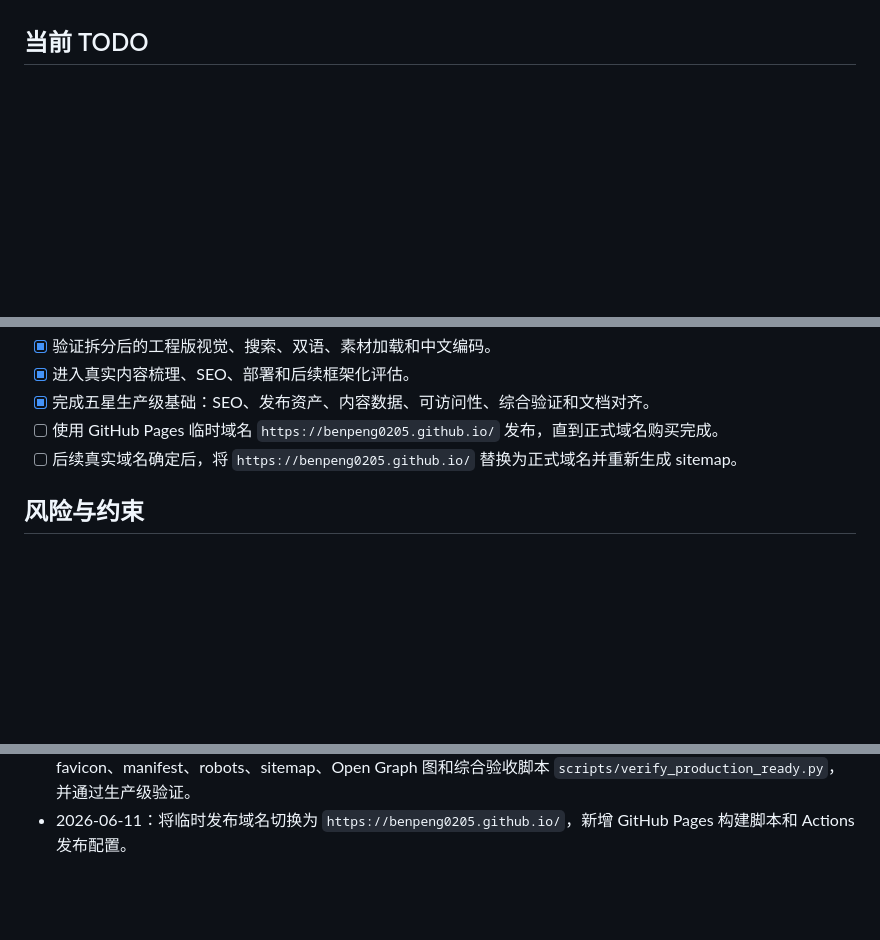
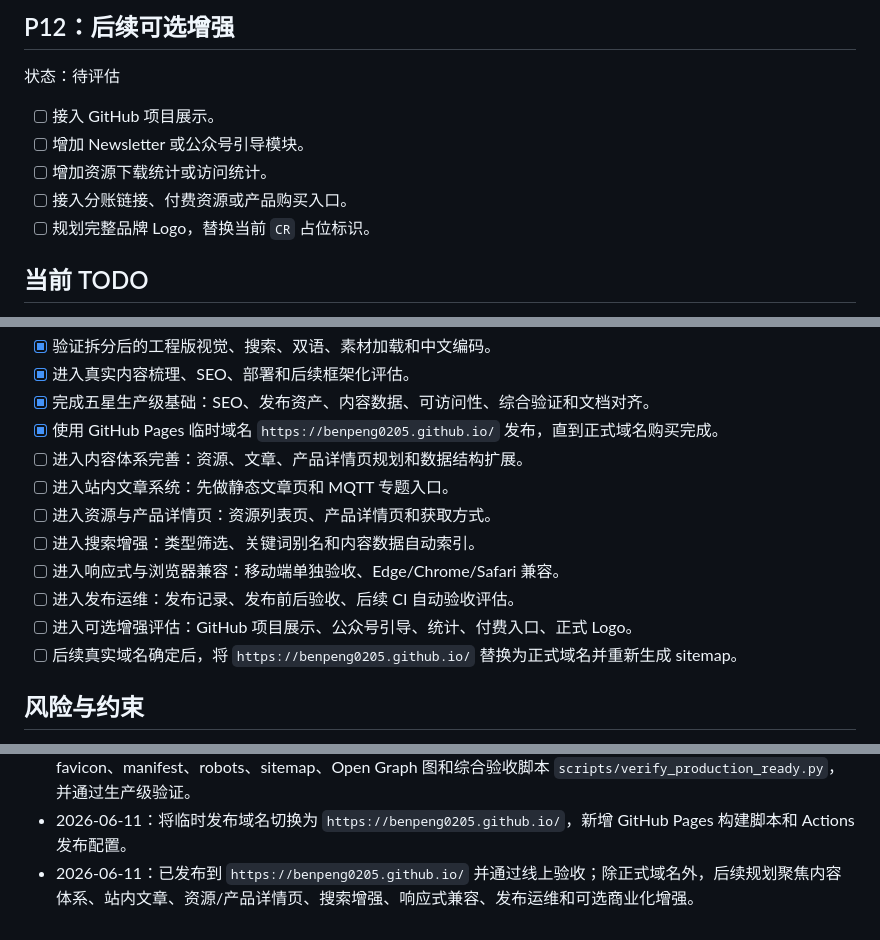
Before and after one commit to BenPeng0205/BenPeng0205.github.io, a Markdown page: 项目规划与TODO.md, 3 parts joined by grey strips. GitHub-like rendering; blank space fills up the shorter version.

```diff
--- a/项目规划与TODO.md
+++ b/项目规划与TODO.md
@@ -129,3 +190,13 @@ controlrookie-website/
+## P12：后续可选增强
+
+状态：待评估
+
+- [ ] 接入 GitHub 项目展示。
+- [ ] 增加 Newsletter 或公众号引导模块。
+- [ ] 增加资源下载统计或访问统计。
+- [ ] 接入分账链接、付费资源或产品购买入口。
+- [ ] 规划完整品牌 Logo，替换当前 `CR` 占位标识。
+
 ## 当前 TODO
 
 - [x] 记录 Open Design 主路线和工具分工。
@@ -151,7 +222,14 @@ controlrookie-website/
 - [x] 验证拆分后的工程版视觉、搜索、双语、素材加载和中文编码。
 - [x] 进入真实内容梳理、SEO、部署和后续框架化评估。
 - [x] 完成五星生产级基础：SEO、发布资产、内容数据、可访问性、综合验证和文档对齐。
-- [ ] 使用 GitHub Pages 临时域名 `https://benpeng0205.github.io/` 发布，直到正式域名购买完成。
+- [x] 使用 GitHub Pages 临时域名 `https://benpeng0205.github.io/` 发布，直到正式域名购买完成。
+- [ ] 进入内容体系完善：资源、文章、产品详情页规划和数据结构扩展。
+- [ ] 进入站内文章系统：先做静态文章页和 MQTT 专题入口。
+- [ ] 进入资源与产品详情页：资源列表页、产品详情页和获取方式。
+- [ ] 进入搜索增强：类型筛选、关键词别名和内容数据自动索引。
+- [ ] 进入响应式与浏览器兼容：移动端单独验收、Edge/Chrome/Safari 兼容。
+- [ ] 进入发布运维：发布记录、发布前后验收、后续 CI 自动验收评估。
+- [ ] 进入可选增强评估：GitHub 项目展示、公众号引导、统计、付费入口、正式 Logo。
 - [ ] 后续真实域名确定后，将 `https://benpeng0205.github.io/` 替换为正式域名并重新生成 sitemap。
 
 ## 风险与约束
@@ -182,3 +260,4 @@ controlrookie-website/
 - 2026-06-11：启动五星生产级基础阶段，目标是在不安装依赖、不改变视觉底座的前提下补齐 SEO、发布资产、内容数据、可访问性、综合验证和文档闭环。
 - 2026-06-11：完成五星生产级基础阶段；新增 `src/content/site-data.js`、SEO 元信息、结构化数据、favicon、manifest、robots、sitemap、Open Graph 图和综合验收脚本 `scripts/verify_production_ready.py`，并通过生产级验证。
 - 2026-06-11：将临时发布域名切换为 `https://benpeng0205.github.io/`，新增 GitHub Pages 构建脚本和 Actions 发布配置。
+- 2026-06-11：已发布到 `https://benpeng0205.github.io/` 并通过线上验收；除正式域名外，后续规划聚焦内容体系、站内文章、资源/产品详情页、搜索增强、响应式兼容、发布运维和可选商业化增强。
```
Also changed, not shown: other parts of 项目规划与TODO.md (+61 -0 lines).
